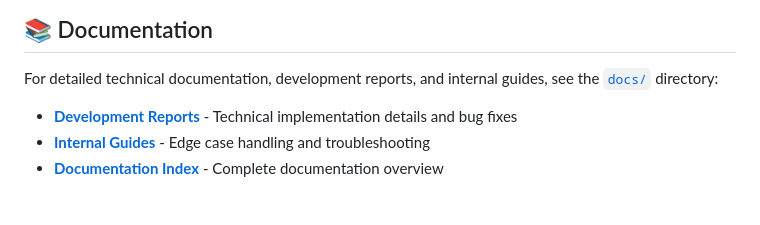
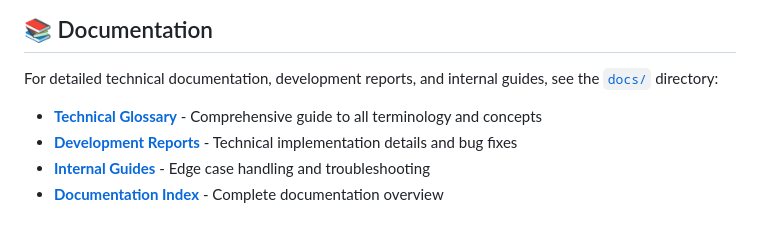
Before and after one commit to Pyr-0/Hopes-Sorrows_AI, a Markdown page: README.md, the part around the change. GitHub-like rendering.

```diff
--- a/README.md
+++ b/README.md
@@ -152,6 +152,7 @@ AI/Final_Project/
 
 For detailed technical documentation, development reports, and internal guides, see the [`docs/`](docs/) directory:
 
+- **[Technical Glossary](docs/GLOSSARY.md)** - Comprehensive guide to all terminology and concepts
 - **[Development Reports](docs/development/)** - Technical implementation details and bug fixes
 - **[Internal Guides](docs/internal/)** - Edge case handling and troubleshooting
 - **[Documentation Index](docs/README.md)** - Complete documentation overview
```
Also changed, not shown: docs/GLOSSARY.md (added, +1 -0 lines), docs/README.md (added, +1 -0 lines).
